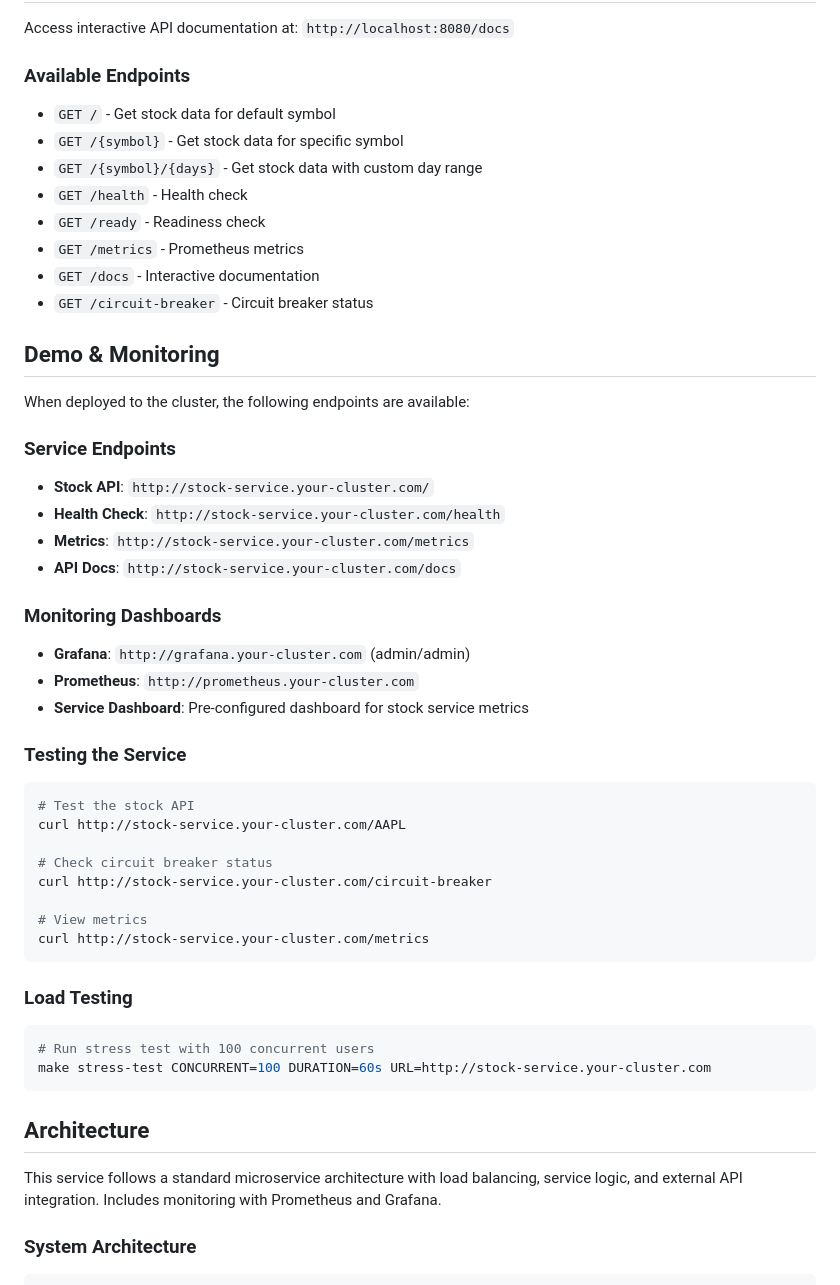
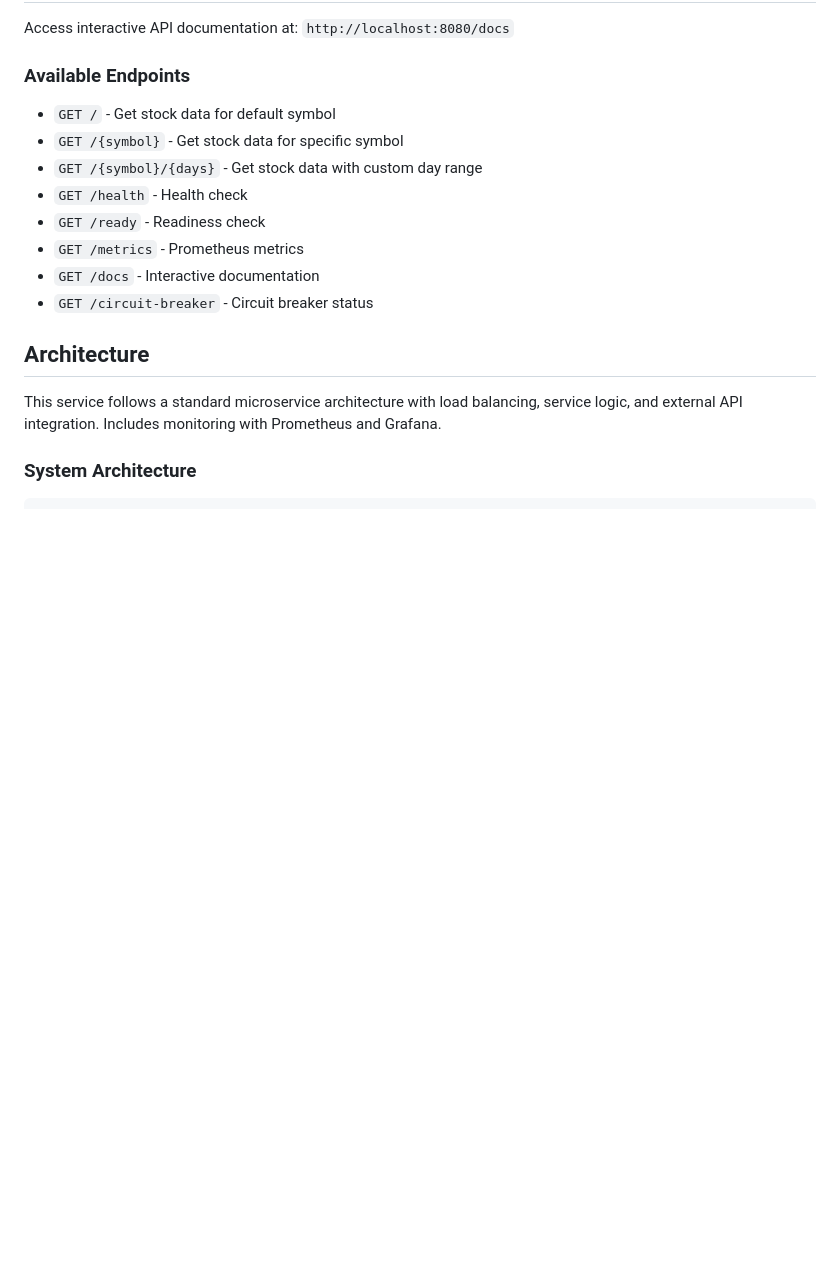
Before and after one commit to awsh-code/Overly-Serious-Simple-Stock-Service, a Markdown page: README.md, the part around one of its changes. GitHub-like rendering; blank space fills up the shorter version.

Commit message:
Move demo tables to top under overview and clean up duplicate section

````diff
--- a/README.md
+++ b/README.md
@@ -123,39 +139,6 @@ Access interactive API documentation at: `http://localhost:8080/docs`
 - `GET /metrics` - Prometheus metrics
 - `GET /docs` - Interactive documentation
 - `GET /circuit-breaker` - Circuit breaker status
-
-## Demo & Monitoring
-
-When deployed to the cluster, the following endpoints are available:
-
-### Service Endpoints
-- **Stock API**: `http://stock-service.your-cluster.com/`
-- **Health Check**: `http://stock-service.your-cluster.com/health`
-- **Metrics**: `http://stock-service.your-cluster.com/metrics`
-- **API Docs**: `http://stock-service.your-cluster.com/docs`
-
-### Monitoring Dashboards
-- **Grafana**: `http://grafana.your-cluster.com` (admin/admin)
-- **Prometheus**: `http://prometheus.your-cluster.com`
-- **Service Dashboard**: Pre-configured dashboard for stock service metrics
-
-### Testing the Service
-```bash
-# Test the stock API
-curl http://stock-service.your-cluster.com/AAPL
-
-# Check circuit breaker status
-curl http://stock-service.your-cluster.com/circuit-breaker
-
-# View metrics
-curl http://stock-service.your-cluster.com/metrics
-```
-
-### Load Testing
-```bash
-# Run stress test with 100 concurrent users
-make stress-test CONCURRENT=100 DURATION=60s URL=http://stock-service.your-cluster.com
-```
 
 ## Architecture
 
````
Also changed, not shown: other parts of README.md (+16 -0 lines).
